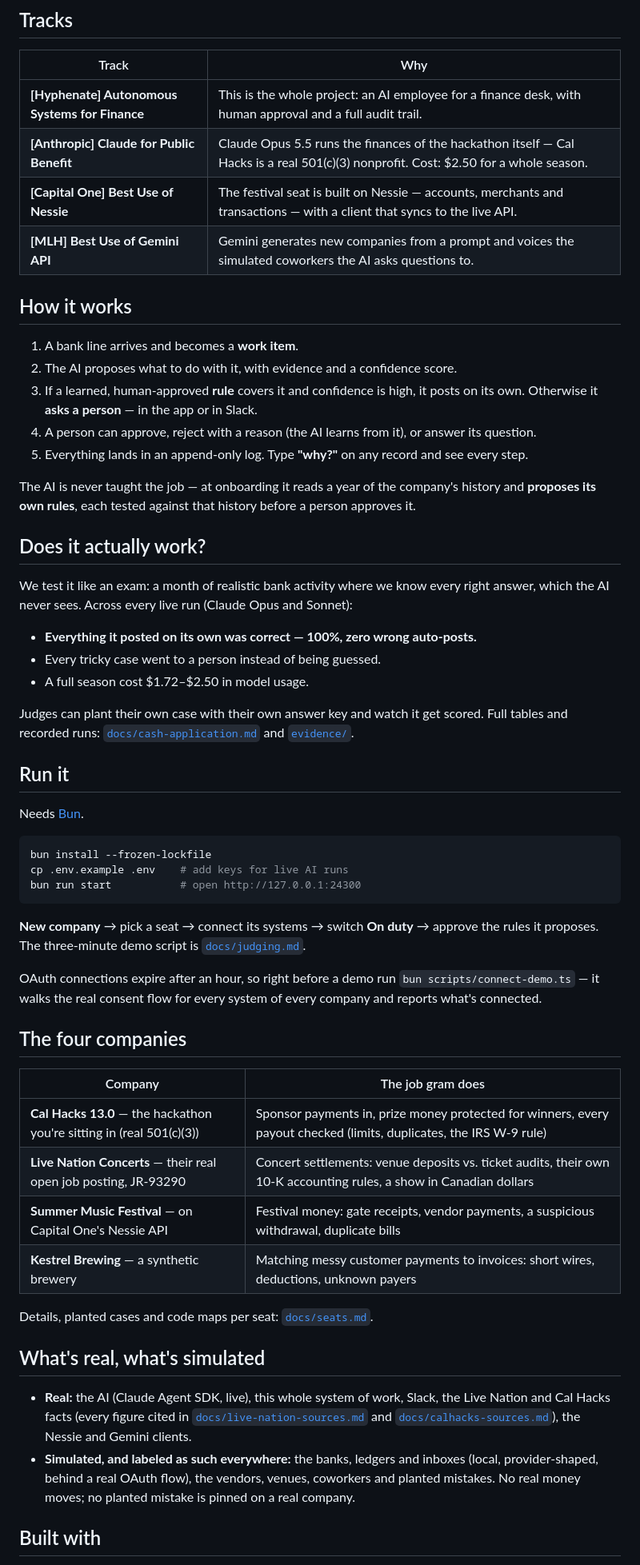
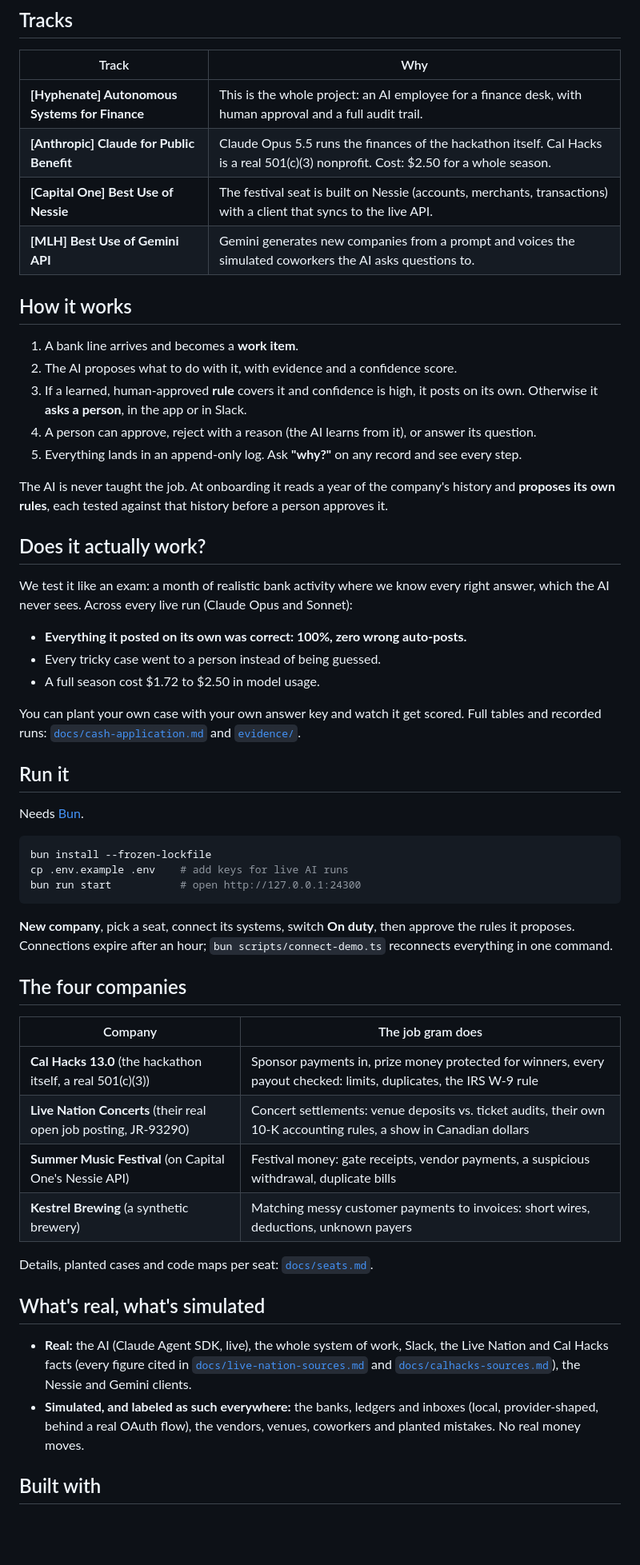
Before and after one commit to akin-bh/gram, a Markdown page: readme.md, the part around one of its changes. Shown at 80% size. Drawn GitHub-style; blank space fills up the shorter version.

Commit message:
Strip dashes and judge-only phrasing from the readme
Co-Authored-By: Claude Fable 5 <noreply@anthropic.com>

````diff
--- a/readme.md
+++ b/readme.md
@@ -11,29 +11,29 @@ Built at **Cal Hacks 13.0**. **▶ Watch the one-minute demo: https://youtu.be/Y
 | Track | Why |
 |---|---|
 | **[Hyphenate] Autonomous Systems for Finance** | This is the whole project: an AI employee for a finance desk, with human approval and a full audit trail. |
-| **[Anthropic] Claude for Public Benefit** | Claude Opus 5.5 runs the finances of the hackathon itself — Cal Hacks is a real 501(c)(3) nonprofit. Cost: $2.50 for a whole season. |
-| **[Capital One] Best Use of Nessie** | The festival seat is built on Nessie — accounts, merchants and transactions — with a client that syncs to the live API. |
+| **[Anthropic] Claude for Public Benefit** | Claude Opus 5.5 runs the finances of the hackathon itself. Cal Hacks is a real 501(c)(3) nonprofit. Cost: $2.50 for a whole season. |
+| **[Capital One] Best Use of Nessie** | The festival seat is built on Nessie (accounts, merchants, transactions) with a client that syncs to the live API. |
 | **[MLH] Best Use of Gemini API** | Gemini generates new companies from a prompt and voices the simulated coworkers the AI asks questions to. |
 
 ## How it works
 
 1. A bank line arrives and becomes a **work item**.
 2. The AI proposes what to do with it, with evidence and a confidence score.
-3. If a learned, human-approved **rule** covers it and confidence is high, it posts on its own. Otherwise it **asks a person** — in the app or in Slack.
+3. If a learned, human-approved **rule** covers it and confidence is high, it posts on its own. Otherwise it **asks a person**, in the app or in Slack.
 4. A person can approve, reject with a reason (the AI learns from it), or answer its question.
-5. Everything lands in an append-only log. Type **"why?"** on any record and see every step.
+5. Everything lands in an append-only log. Ask **"why?"** on any record and see every step.
 
-The AI is never taught the job — at onboarding it reads a year of the company's history and **proposes its own rules**, each tested against that history before a person approves it.
+The AI is never taught the job. At onboarding it reads a year of the company's history and **proposes its own rules**, each tested against that history before a person approves it.
 
 ## Does it actually work?
 
 We test it like an exam: a month of realistic bank activity where we know every right answer, which the AI never sees. Across every live run (Claude Opus and Sonnet):
 
-- **Everything it posted on its own was correct — 100%, zero wrong auto-posts.**
+- **Everything it posted on its own was correct: 100%, zero wrong auto-posts.**
 - Every tricky case went to a person instead of being guessed.
-- A full season cost $1.72–$2.50 in model usage.
+- A full season cost $1.72 to $2.50 in model usage.
 
-Judges can plant their own case with their own answer key and watch it get scored. Full tables and recorded runs: [`docs/cash-application.md`](docs/cash-application.md) and [`evidence/`](evidence/readme.md).
+You can plant your own case with your own answer key and watch it get scored. Full tables and recorded runs: [`docs/cash-application.md`](docs/cash-application.md) and [`evidence/`](evidence/readme.md).
 
 ## Run it
 
@@ -45,25 +45,23 @@ cp .env.example .env    # add keys for live AI runs
 bun run start           # open http://127.0.0.1:24300
 ```
 
-**New company** → pick a seat → connect its systems → switch **On duty** → approve the rules it proposes. The three-minute demo script is [`docs/judging.md`](docs/judging.md).
-
-OAuth connections expire after an hour, so right before a demo run `bun scripts/connect-demo.ts` — it walks the real consent flow for every system of every company and reports what's connected.
+**New company**, pick a seat, connect its systems, switch **On duty**, then approve the rules it proposes. Connections expire after an hour; `bun scripts/connect-demo.ts` reconnects everything in one command.
 
 ## The four companies
 
 | Company | The job gram does |
 |---|---|
-| **Cal Hacks 13.0** — the hackathon you're sitting in (real 501(c)(3)) | Sponsor payments in, prize money protected for winners, every payout checked (limits, duplicates, the IRS W-9 rule) |
-| **Live Nation Concerts** — their real open job posting, JR-93290 | Concert settlements: venue deposits vs. ticket audits, their own 10-K accounting rules, a show in Canadian dollars |
-| **Summer Music Festival** — on Capital One's Nessie API | Festival money: gate receipts, vendor payments, a suspicious withdrawal, duplicate bills |
-| **Kestrel Brewing** — a synthetic brewery | Matching messy customer payments to invoices: short wires, deductions, unknown payers |
+| **Cal Hacks 13.0** (the hackathon itself, a real 501(c)(3)) | Sponsor payments in, prize money protected for winners, every payout checked: limits, duplicates, the IRS W-9 rule |
+| **Live Nation Concerts** (their real open job posting, JR-93290) | Concert settlements: venue deposits vs. ticket audits, their own 10-K accounting rules, a show in Canadian dollars |
+| **Summer Music Festival** (on Capital One's Nessie API) | Festival money: gate receipts, vendor payments, a suspicious withdrawal, duplicate bills |
+| **Kestrel Brewing** (a synthetic brewery) | Matching messy customer payments to invoices: short wires, deductions, unknown payers |
 
 Details, planted cases and code maps per seat: [`docs/seats.md`](docs/seats.md).
 
 ## What's real, what's simulated
 
-- **Real:** the AI (Claude Agent SDK, live), this whole system of work, Slack, the Live Nation and Cal Hacks facts (every figure cited in [`docs/live-nation-sources.md`](docs/live-nation-sources.md) and [`docs/calhacks-sources.md`](docs/calhacks-sources.md)), the Nessie and Gemini clients.
-- **Simulated, and labeled as such everywhere:** the banks, ledgers and inboxes (local, provider-shaped, behind a real OAuth flow), the vendors, venues, coworkers and planted mistakes. No real money moves; no planted mistake is pinned on a real company.
+- **Real:** the AI (Claude Agent SDK, live), the whole system of work, Slack, the Live Nation and Cal Hacks facts (every figure cited in [`docs/live-nation-sources.md`](docs/live-nation-sources.md) and [`docs/calhacks-sources.md`](docs/calhacks-sources.md)), the Nessie and Gemini clients.
+- **Simulated, and labeled as such everywhere:** the banks, ledgers and inboxes (local, provider-shaped, behind a real OAuth flow), the vendors, venues, coworkers and planted mistakes. No real money moves.
 
 ## Built with
 
````
Also changed, not shown: other parts of readme.md (+4 -4 lines).
